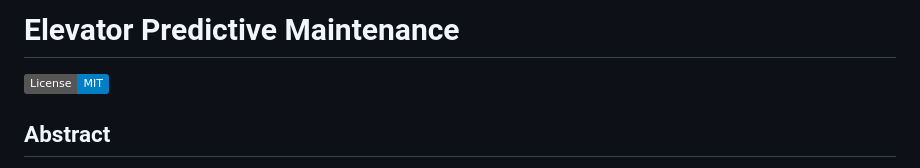
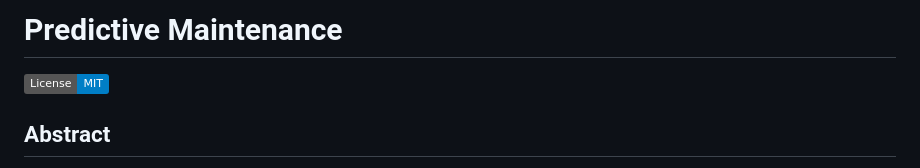
Before and after one commit to HaifaAljundi/FutureFix, a Markdown page: README.md, the part around the change. GitHub-like rendering; badges without logos.

```diff
--- a/README.md
+++ b/README.md
@@ -1,6 +1,6 @@
 
 
-# Elevator Predictive Maintenance
+# Predictive Maintenance
 
 [![MIT License](https://img.shields.io/badge/License-MIT-blue.svg)](https://opensource.org/licenses/MIT)
 
```
